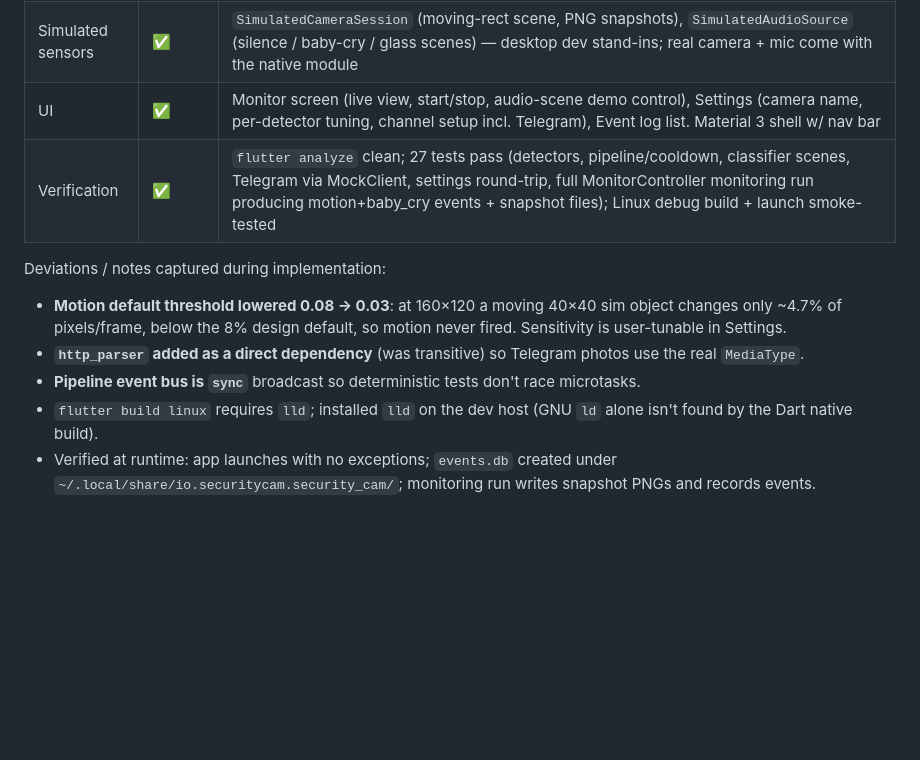
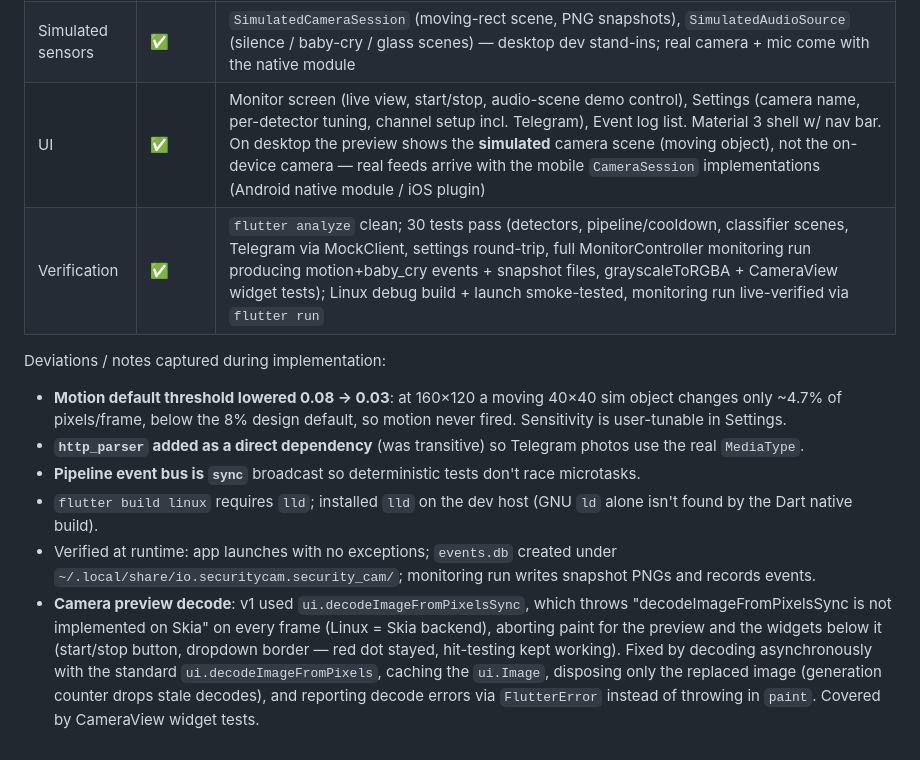
Before and after one commit to lazyarse/level2, a Markdown page: docs/plans/2026-08-17-security-cam-app-design.md, the part around the change. Rendered like a GitHub page; blank space fills up the shorter version.

Commit message:
docs: Appendix C notes Skia preview fix, live-verified run, real-camera scope

```diff
--- a/docs/plans/2026-08-17-security-cam-app-design.md
+++ b/docs/plans/2026-08-17-security-cam-app-design.md
@@ -500,8 +500,8 @@ with simulated camera/audio so the full pipeline is exercised without hardware.
 | Channels | ✅ | Log + Telegram (bot token/chat ID, `sendPhoto` w/ text fallback, injectable `http.Client`, validation). Email SMTP, Discord, Webhook presets, Pushover, MQTT → later phases per roadmap |
 | Storage | ✅ | `SettingsStore` (shared_preferences), `SqliteEventLog` (events + channel statuses), `FileSnapshotStore` (documents dir `snapshots/`, retention purge not yet wired) |
 | Simulated sensors | ✅ | `SimulatedCameraSession` (moving-rect scene, PNG snapshots), `SimulatedAudioSource` (silence / baby-cry / glass scenes) — desktop dev stand-ins; real camera + mic come with the native module |
-| UI | ✅ | Monitor screen (live view, start/stop, audio-scene demo control), Settings (camera name, per-detector tuning, channel setup incl. Telegram), Event log list. Material 3 shell w/ nav bar |
-| Verification | ✅ | `flutter analyze` clean; 27 tests pass (detectors, pipeline/cooldown, classifier scenes, Telegram via MockClient, settings round-trip, full MonitorController monitoring run producing motion+baby_cry events + snapshot files); Linux debug build + launch smoke-tested |
+| UI | ✅ | Monitor screen (live view, start/stop, audio-scene demo control), Settings (camera name, per-detector tuning, channel setup incl. Telegram), Event log list. Material 3 shell w/ nav bar. On desktop the preview shows the **simulated** camera scene (moving object), not the on-device camera — real feeds arrive with the mobile `CameraSession` implementations (Android native module / iOS plugin) |
+| Verification | ✅ | `flutter analyze` clean; 30 tests pass (detectors, pipeline/cooldown, classifier scenes, Telegram via MockClient, settings round-trip, full MonitorController monitoring run producing motion+baby_cry events + snapshot files, grayscaleToRGBA + CameraView widget tests); Linux debug build + launch smoke-tested, monitoring run live-verified via `flutter run` |
 
 Deviations / notes captured during implementation:
 
@@ -516,3 +516,10 @@ Deviations / notes captured during implementation:
 - Verified at runtime: app launches with no exceptions; `events.db` created under
   `~/.local/share/io.securitycam.security_cam/`; monitoring run writes snapshot PNGs and
   records events.
+- **Camera preview decode**: v1 used `ui.decodeImageFromPixelsSync`, which throws
+  "decodeImageFromPixelsSync is not implemented on Skia" on every frame (Linux = Skia backend),
+  aborting paint for the preview and the widgets below it (start/stop button, dropdown border —
+  red dot stayed, hit-testing kept working). Fixed by decoding asynchronously with the standard
+  `ui.decodeImageFromPixels`, caching the `ui.Image`, disposing only the replaced image
+  (generation counter drops stale decodes), and reporting decode errors via `FlutterError`
+  instead of throwing in `paint`. Covered by CameraView widget tests.
```
